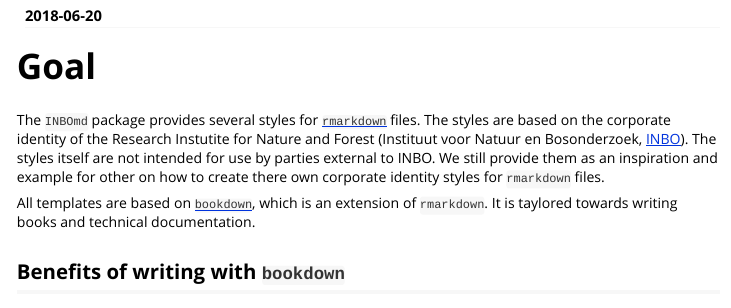
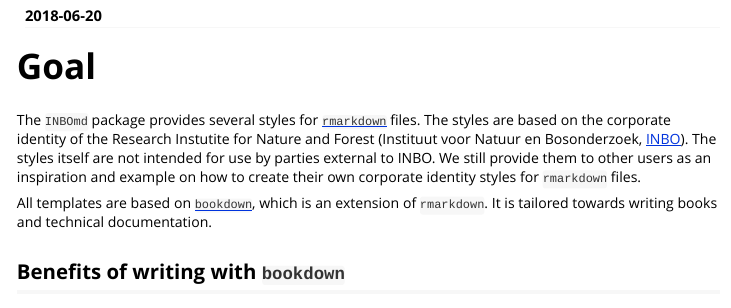
Before and after one commit to inbo/INBOmd, an R Markdown document (vignettes/introduction.Rmd): the page in a window 1100 px wide, from 110 px down. Rendered offline with R 4.5, knitr and Pandoc, with nearby package versions.

Commit message:
Vignette: goal: fix typo / linguistics

```diff
--- a/vignettes/introduction.Rmd
+++ b/vignettes/introduction.Rmd
@@ -18,9 +18,11 @@ knitr::opts_chunk$set(
 
 # Goal
 
-The `INBOmd` package provides several styles for [`rmarkdown`](https://rmarkdown.rstudio.com/) files. The styles are based on the corporate identity of the Research Instutite for Nature and Forest (Instituut voor Natuur en Bosonderzoek, [INBO](https://www.inbo.be)). The styles itself are not intended for use by parties external to INBO. We still provide them as an inspiration and example for other on how to create there own corporate identity styles for `rmarkdown` files.
+The `INBOmd` package provides several styles for [`rmarkdown`](https://rmarkdown.rstudio.com/) files. The styles are based on the corporate identity of the Research Instutite for Nature and Forest (Instituut voor Natuur en Bosonderzoek, [INBO](https://www.inbo.be)). The styles itself are not intended for use by parties external to INBO.
+We still provide them to other users as an inspiration and example on how to create their own corporate identity styles for `rmarkdown` files.
 
-All templates are based on [`bookdown`](https://bookdown.org/home/about.html), which is an extension of `rmarkdown`. It is taylored towards writing books and technical documentation.
+All templates are based on [`bookdown`](https://bookdown.org/home/about.html), which is an extension of `rmarkdown`.
+It is tailored towards writing books and technical documentation.
 
 ## Benefits of writing with `bookdown`
 
```
